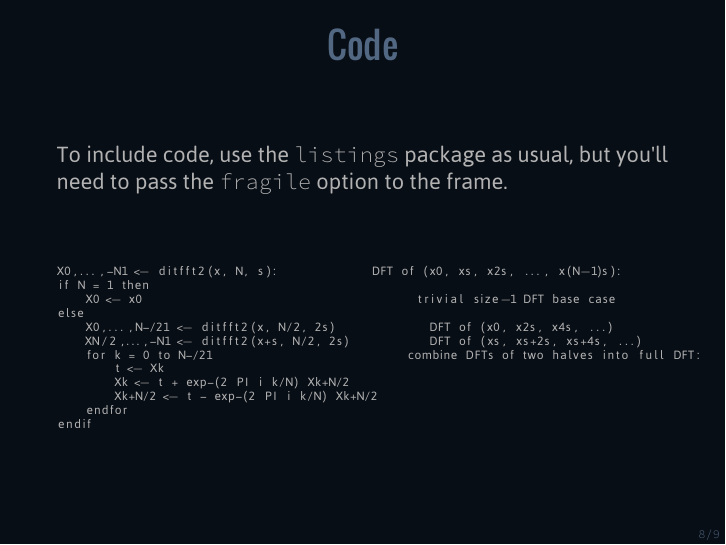
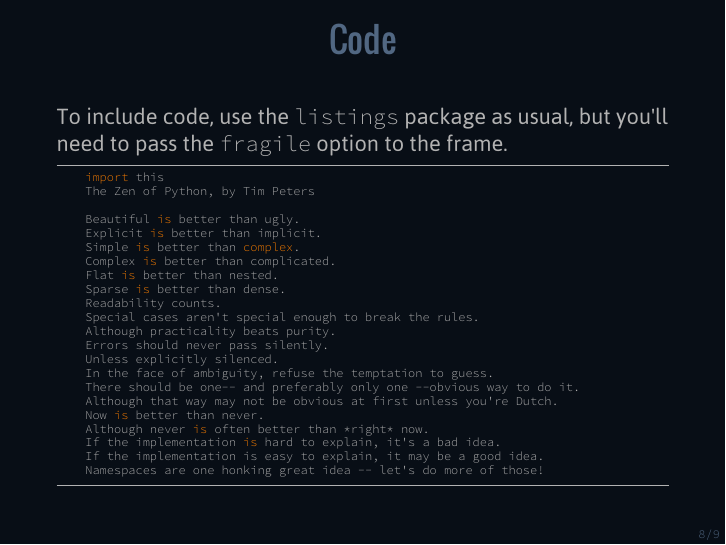
Before and after one commit to jorgehatccrma/ccrma-beam, LaTeX slides (example.tex): page 12 of 15. The pictures show the PDF file example.pdf that the author committed with the source.

Commit message:
added listings example

```diff
--- a/example.tex
+++ b/example.tex
@@ -320,12 +346,19 @@ Since so far only Adobe has implemented embedded AV playback, you will need to u
     To include code, use the \texttt{listings} package as usual, but you'll need
     to pass the \texttt{fragile} option to the frame.
 
-    \vspace{1cm}
+%     \vspace{1cm}
+%     \begin{lstlisting}[frame=single, keywordstyle=\color{orange}]
+% X0,...,N−1 <- ditfft2(x, N, s):             DFT of (x0, xs, x2s, ..., x(N-1)s):
+% if N = 1 then
+%     X0 <- x0                                      trivial size-1 DFT base case
+% else
+%     X0,...,N/2−1 <- ditfft2(x, N/2, 2s)             DFT of (x0, x2s, x4s, ...)
+%     XN/2,...,N−1 <- ditfft2(x+s, N/2, 2s)           DFT of (xs, xs+2s, xs+4s, ...)
+%     for k = 0 to N/2−1                           combine DFTs of two halves into full DFT:
+%         t <- Xk
+%         Xk <- t + exp(−2 PI i k/N) Xk+N/2
+%         Xk+N/2 <- t − exp(−2 PI i k/N) Xk+N/2
+%     endfor
+% endif
+%     \end{lstlisting}
 
-    {
-    \tiny
-    \begin{lstlisting}
-X0,...,N−1 <- ditfft2(x, N, s):             DFT of (x0, xs, x2s, ..., x(N-1)s):
-if N = 1 then
-    X0 <- x0                                      trivial size-1 DFT base case
-else
@@ -335,10 +365,27 @@ else
-        t <- Xk
-        Xk <- t + exp(−2 PI i k/N) Xk+N/2
-        Xk+N/2 <- t − exp(−2 PI i k/N) Xk+N/2
-    endfor
-endif
+    \begin{lstlisting}[language=Python, keywordstyle=\color{orange}]
+    import this
+    The Zen of Python, by Tim Peters
+
+    Beautiful is better than ugly.
+    Explicit is better than implicit.
+    Simple is better than complex.
+    Complex is better than complicated.
+    Flat is better than nested.
+    Sparse is better than dense.
+    Readability counts.
+    Special cases aren't special enough to break the rules.
+    Although practicality beats purity.
+    Errors should never pass silently.
+    Unless explicitly silenced.
+    In the face of ambiguity, refuse the temptation to guess.
+    There should be one-- and preferably only one --obvious way to do it.
+    Although that way may not be obvious at first unless you're Dutch.
+    Now is better than never.
+    Although never is often better than *right* now.
+    If the implementation is hard to explain, it's a bad idea.
+    If the implementation is easy to explain, it may be a good idea.
+    Namespaces are one honking great idea -- let's do more of those!
     \end{lstlisting}
-    }
 
 
 \end{frame}
```
Also changed, not shown: example.pdf, example.tex (51 more changed lines), 2 other files.
